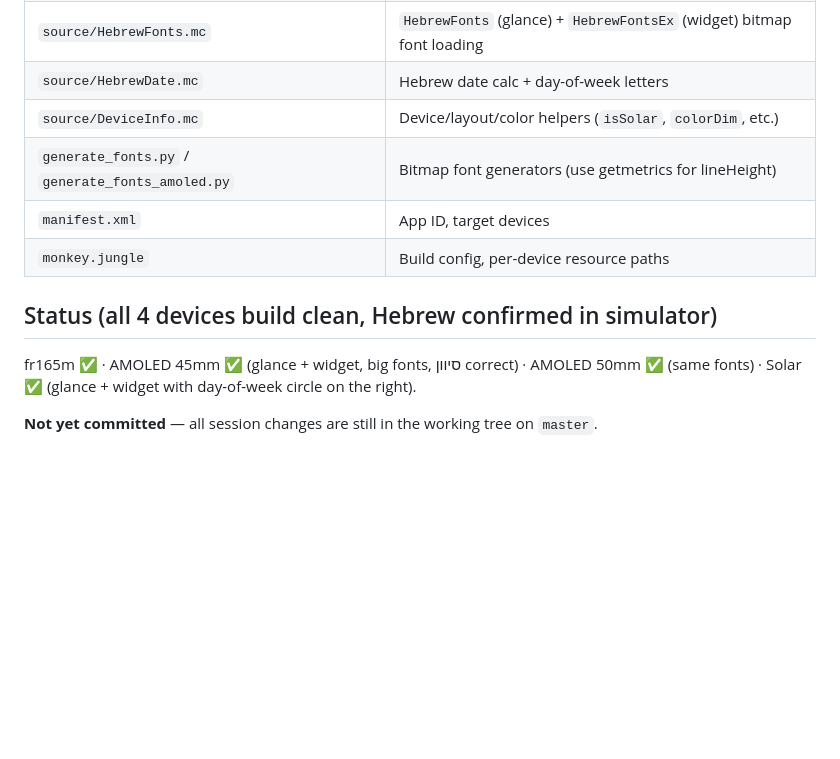
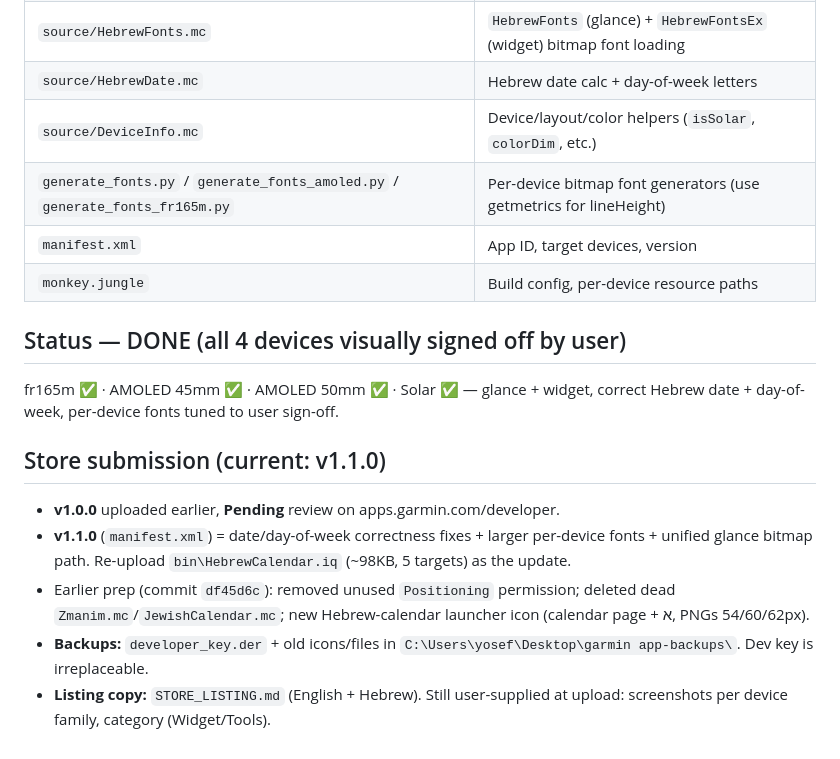
Before and after one commit to shavei/Pdf-app, a Markdown page: Desktop/garmin app/MEMORY.md, the part around one of its changes. GitHub-like rendering; blank space fills up the shorter version.

```diff
--- a/Desktop/garmin app/MEMORY.md
+++ b/Desktop/garmin app/MEMORY.md
@@ -55,11 +63,16 @@ Hebrew renders via **bitmap `.fnt`/`.png` fonts** generated from `NotoSansHebrew
 | `source/HebrewFonts.mc` | `HebrewFonts` (glance) + `HebrewFontsEx` (widget) bitmap font loading |
 | `source/HebrewDate.mc` | Hebrew date calc + day-of-week letters |
 | `source/DeviceInfo.mc` | Device/layout/color helpers (`isSolar`, `colorDim`, etc.) |
-| `generate_fonts.py` / `generate_fonts_amoled.py` | Bitmap font generators (use getmetrics for lineHeight) |
-| `manifest.xml` | App ID, target devices |
+| `generate_fonts.py` / `generate_fonts_amoled.py` / `generate_fonts_fr165m.py` | Per-device bitmap font generators (use getmetrics for lineHeight) |
+| `manifest.xml` | App ID, target devices, version |
 | `monkey.jungle` | Build config, per-device resource paths |
 
-## Status (all 4 devices build clean, Hebrew confirmed in simulator)
-fr165m ✅ · AMOLED 45mm ✅ (glance + widget, big fonts, סיוון correct) · AMOLED 50mm ✅ (same fonts) · Solar ✅ (glance + widget with day-of-week circle on the right).
+## Status — DONE (all 4 devices visually signed off by user)
+fr165m ✅ · AMOLED 45mm ✅ · AMOLED 50mm ✅ · Solar ✅ — glance + widget, correct Hebrew date + day-of-week, per-device fonts tuned to user sign-off.
 
-**Not yet committed** — all session changes are still in the working tree on `master`.
+## Store submission (current: v1.1.0)
+- **v1.0.0** uploaded earlier, **Pending** review on apps.garmin.com/developer.
+- **v1.1.0** (`manifest.xml`) = date/day-of-week correctness fixes + larger per-device fonts + unified glance bitmap path. Re-upload `bin\HebrewCalendar.iq` (~98KB, 5 targets) as the update.
+- Earlier prep (commit `df45d6c`): removed unused `Positioning` permission; deleted dead `Zmanim.mc`/`JewishCalendar.mc`; new Hebrew-calendar launcher icon (calendar page + א, PNGs 54/60/62px).
+- **Backups:** `developer_key.der` + old icons/files in `C:\Users\yosef\Desktop\garmin app-backups\`. Dev key is irreplaceable.
+- **Listing copy:** `STORE_LISTING.md` (English + Hebrew). Still user-supplied at upload: screenshots per device family, category (Widget/Tools).
```
Also changed, not shown: other parts of Desktop/garmin app/MEMORY.md (+18 -10 lines), Desktop/garmin app/STORE_LISTING.md (added, +66 -0 lines).
